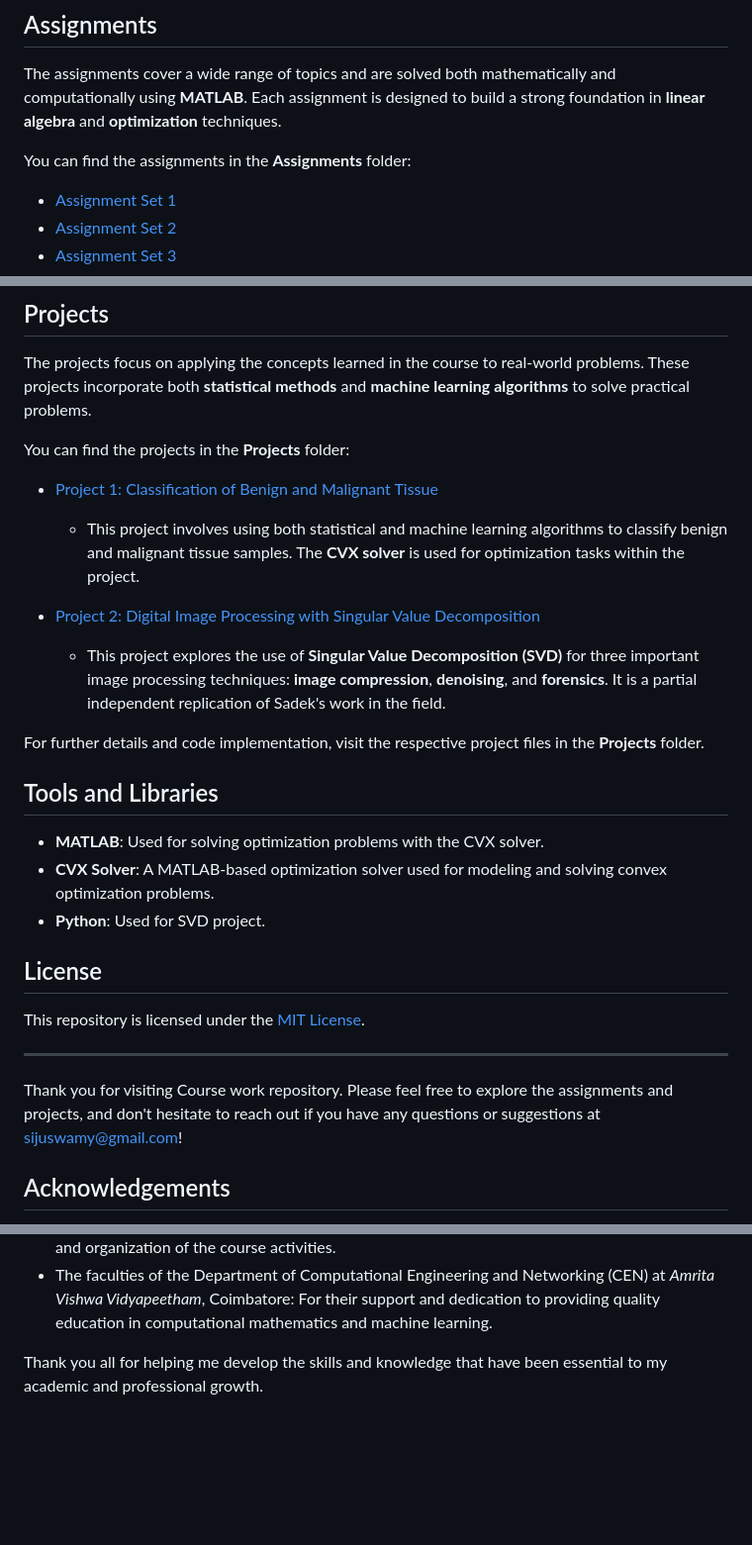
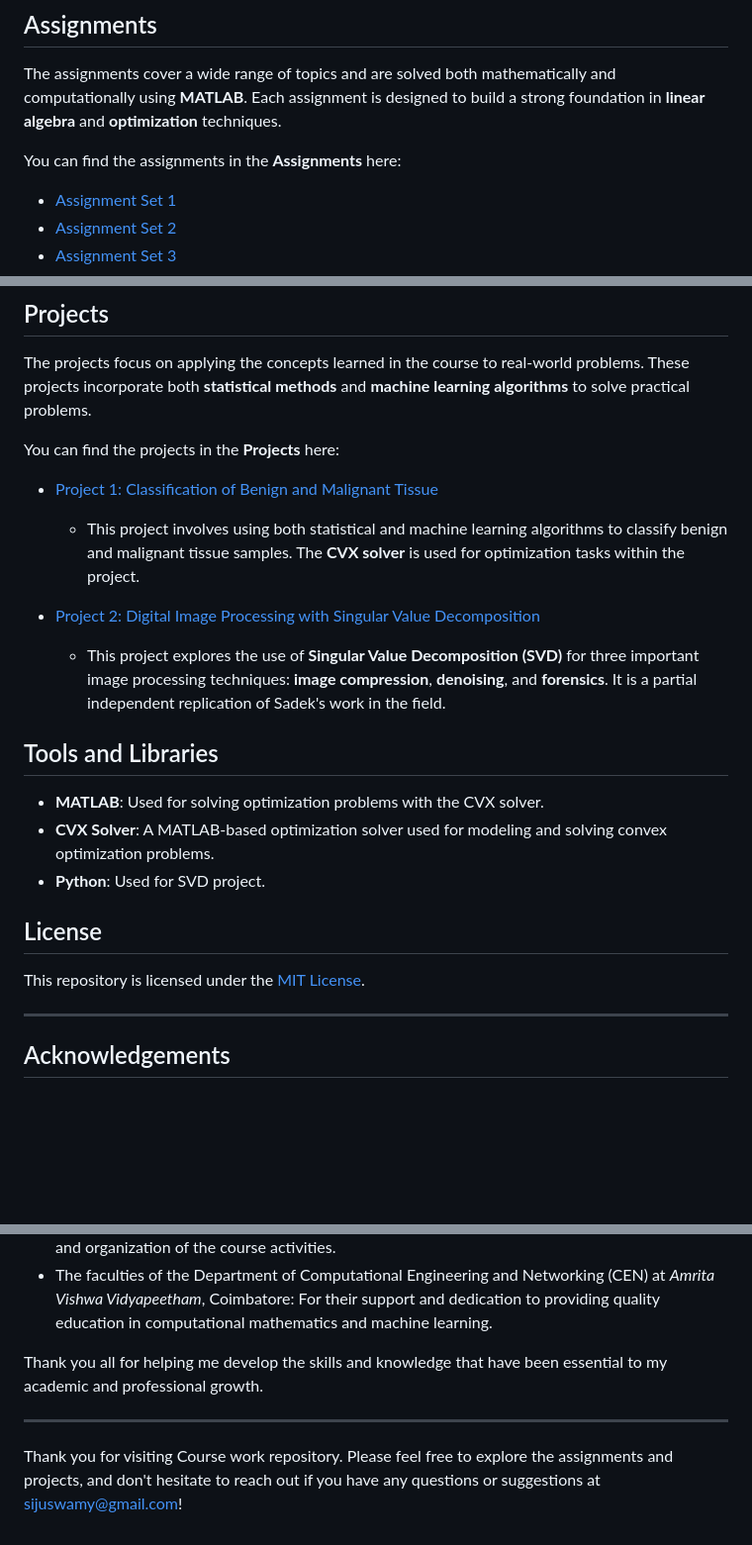
Before and after one commit to sijuswamy/ks_siju_CB.AI.R4CEN24003_Computational-Mathematics-for-DataScience, a Markdown page: README.md, 3 parts joined by grey strips. Shown: that part at 99% size. Rendered like a GitHub page; blank space fills up the shorter version.

```diff
--- a/README.md
+++ b/README.md
@@ -20,7 +20,7 @@ This course introduces fundamental and advanced topics in **linear algebra** and
 
 The assignments cover a wide range of topics and are solved both mathematically and computationally using **MATLAB**. Each assignment is designed to build a strong foundation in **linear algebra** and **optimization** techniques.
 
-You can find the assignments in the **Assignments** folder:
+You can find the assignments in the **Assignments** here:
 
 - [Assignment Set 1](https://github.com/sijuswamy/ks_siju_CB.AI.R4CEN24003_Computational-Mathematics-for-DataScience/blob/main/assets/pdfs/Assignment_Set-1(1-10)_CB.AI.R4CEN24003.pdf)
 - [Assignment Set 2](https://github.com/sijuswamy/ks_siju_CB.AI.R4CEN24003_Computational-Mathematics-for-DataScience/blob/main/assets/pdfs/Assignment_set2(11-20)_CB.AI.R4CEN24003.pdf)
@@ -36,15 +36,13 @@ For a complete list of all assignments, check the **assets/pdfs** folder in the
 
 The projects focus on applying the concepts learned in the course to real-world problems. These projects incorporate both **statistical methods** and **machine learning algorithms** to solve practical problems.
 
-You can find the projects in the **Projects** folder:
+You can find the projects in the **Projects** here:
 
 - [Project 1: Classification of Benign and Malignant Tissue](https://github.com/sijuswamy/ks_siju_CB.AI.R4CEN24003_Computational-Mathematics-for-DataScience/blob/main/assets/pdfs/Project_1_CB.AI.R4CEN24003.pdf)
   - This project involves using both statistical and machine learning algorithms to classify benign and malignant tissue samples. The **CVX solver** is used for optimization tasks within the project.
 
 - [Project 2: Digital Image Processing with Singular Value Decomposition](https://github.com/sijuswamy/ks_siju_CB.AI.R4CEN24003_Computational-Mathematics-for-DataScience/blob/main/assets/pdfs/Project_2_CB.AI.R4CEN24003.pdf)
   - This project explores the use of **Singular Value Decomposition (SVD)** for three important image processing techniques: **image compression**, **denoising**, and **forensics**. It is a partial independent replication of Sadek's work in the field.
-
-For further details and code implementation, visit the respective project files in the **Projects** folder.
 
 ## Tools and Libraries
 
@@ -58,7 +56,6 @@ This repository is licensed under the [MIT License](LICENSE).
 
 ---
 
-Thank you for visiting Course work repository. Please feel free to explore the assignments and projects, and don't hesitate to reach out if you have any questions or suggestions at <sijuswamy@gmail.com>!
 
 ## Acknowledgements
 
@@ -70,3 +67,7 @@ I would like to express my sincere gratitude to the following individuals for th
 - The faculties of the Department of Computational Engineering and Networking (CEN) at *Amrita Vishwa Vidyapeetham*, Coimbatore: For their support and dedication to providing quality education in computational mathematics and machine learning.
 
 Thank you all for helping me develop the skills and knowledge that have been essential to my academic and professional growth.
+
+----
+
+Thank you for visiting Course work repository. Please feel free to explore the assignments and projects, and don't hesitate to reach out if you have any questions or suggestions at <sijuswamy@gmail.com>!
```
